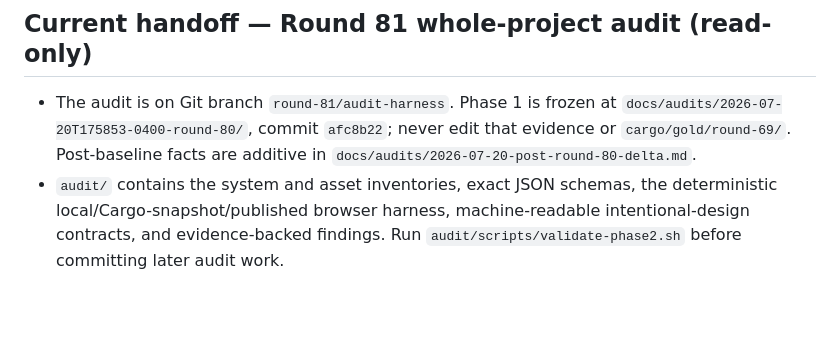
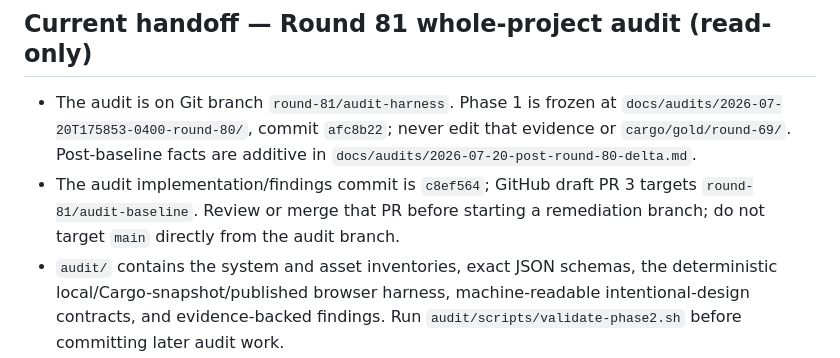
Before and after one commit to oceanncheung/mmmmmstudio, a Markdown page: HANDOFF-CODEX.md, the part around the change. Rendered like a GitHub page; blank space fills up the shorter version.

Commit message:
docs: record audit review handoff

```diff
--- a/HANDOFF-CODEX.md
+++ b/HANDOFF-CODEX.md
@@ -1109,6 +1109,9 @@ agent needs to continue this project without the prior chat history.
   `docs/audits/2026-07-20T175853-0400-round-80/`, commit `afc8b22`; never edit
   that evidence or `cargo/gold/round-69/`. Post-baseline facts are additive in
   `docs/audits/2026-07-20-post-round-80-delta.md`.
+- The audit implementation/findings commit is `c8ef564`; GitHub draft PR 3
+  targets `round-81/audit-baseline`. Review or merge that PR before starting a
+  remediation branch; do not target `main` directly from the audit branch.
 - `audit/` contains the system and asset inventories, exact JSON schemas, the
   deterministic local/Cargo-snapshot/published browser harness, machine-readable
   intentional-design contracts, and evidence-backed findings. Run
```
Also changed, not shown: CLAUDE.md (+2 -0 lines).
